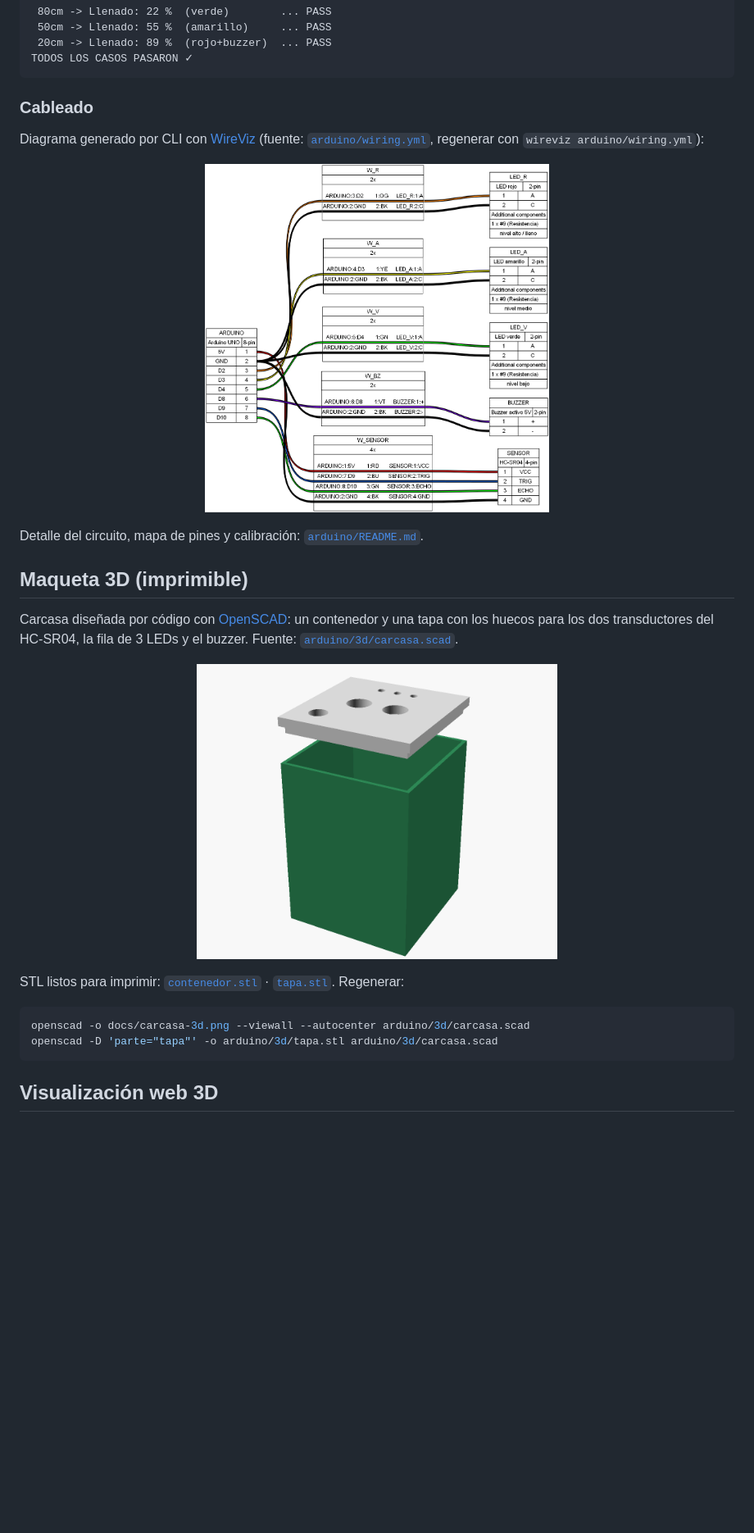
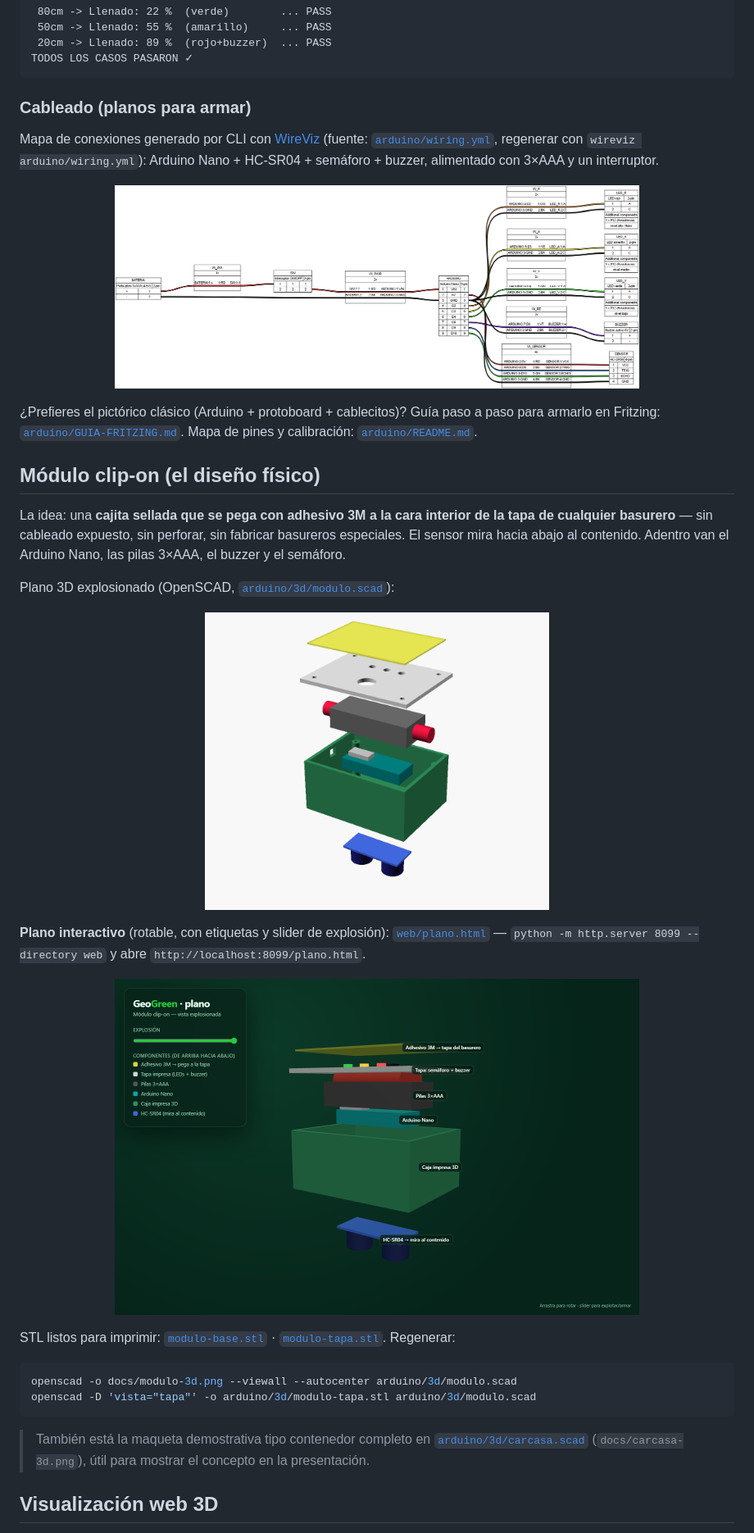
Before and after one commit to Dieg0Code/proyecto-01-aiep-geogreen, a Markdown page: README.md, the part around one of its changes. Shown at 82% size. Rendered like a GitHub page; pictures changed too: docs/cableado.png, docs/modulo-3d.png (added), docs/plano-web.png (added); blank space fills up the shorter version.

````diff
--- a/README.md
+++ b/README.md
@@ -50,34 +50,52 @@ Salida esperada de `test.sh`:
 TODOS LOS CASOS PASARON ✓
 ```
 
-### Cableado
+### Cableado (planos para armar)
 
-Diagrama generado por CLI con [WireViz](https://github.com/wireviz/WireViz)
+Mapa de conexiones generado por CLI con [WireViz](https://github.com/wireviz/WireViz)
 (fuente: [`arduino/wiring.yml`](arduino/wiring.yml), regenerar con `wireviz arduino/wiring.yml`):
+Arduino Nano + HC-SR04 + semáforo + buzzer, alimentado con 3×AAA y un interruptor.
 
 <p align="center">
-  <img src="docs/cableado.png" alt="Diagrama de cableado del prototipo Arduino" width="420">
+  <img src="docs/cableado.png" alt="Diagrama de cableado del módulo GeoGreen" width="640">
 </p>
 
-Detalle del circuito, mapa de pines y calibración: [`arduino/README.md`](arduino/README.md).
+¿Prefieres el pictórico clásico (Arduino + protoboard + cablecitos)? Guía paso a
+paso para armarlo en Fritzing: [`arduino/GUIA-FRITZING.md`](arduino/GUIA-FRITZING.md).
+Mapa de pines y calibración: [`arduino/README.md`](arduino/README.md).
 
-## Maqueta 3D (imprimible)
+## Módulo clip-on (el diseño físico)
 
-Carcasa diseñada por código con [OpenSCAD](https://openscad.org/): un contenedor
-y una tapa con los huecos para los dos transductores del HC-SR04, la fila de
-3 LEDs y el buzzer. Fuente: [`arduino/3d/carcasa.scad`](arduino/3d/carcasa.scad).
+La idea: una **cajita sellada que se pega con adhesivo 3M a la cara interior de
+la tapa de cualquier basurero** — sin cableado expuesto, sin perforar, sin
+fabricar basureros especiales. El sensor mira hacia abajo al contenido. Adentro
+van el Arduino Nano, las pilas 3×AAA, el buzzer y el semáforo.
+
+Plano 3D explosionado (OpenSCAD, [`arduino/3d/modulo.scad`](arduino/3d/modulo.scad)):
 
 <p align="center">
-  <img src="docs/carcasa-3d.png" alt="Render 3D de la carcasa de la maqueta" width="440">
+  <img src="docs/modulo-3d.png" alt="Plano explosionado del módulo clip-on" width="420">
 </p>
 
-STL listos para imprimir: [`contenedor.stl`](arduino/3d/contenedor.stl) ·
-[`tapa.stl`](arduino/3d/tapa.stl). Regenerar:
+**Plano interactivo** (rotable, con etiquetas y slider de explosión):
+[`web/plano.html`](web/plano.html) — `python -m http.server 8099 --directory web`
+y abre `http://localhost:8099/plano.html`.
+
+<p align="center">
+  <img src="docs/plano-web.png" alt="Plano 3D interactivo del módulo" width="640">
+</p>
+
+STL listos para imprimir: [`modulo-base.stl`](arduino/3d/modulo-base.stl) ·
+[`modulo-tapa.stl`](arduino/3d/modulo-tapa.stl). Regenerar:
 
 ```bash
-openscad -o docs/carcasa-3d.png --viewall --autocenter arduino/3d/carcasa.scad
-openscad -D 'parte="tapa"' -o arduino/3d/tapa.stl arduino/3d/carcasa.scad
+openscad -o docs/modulo-3d.png --viewall --autocenter arduino/3d/modulo.scad
+openscad -D 'vista="tapa"' -o arduino/3d/modulo-tapa.stl arduino/3d/modulo.scad
 ```
+
+> También está la maqueta demostrativa tipo contenedor completo en
+> [`arduino/3d/carcasa.scad`](arduino/3d/carcasa.scad) (`docs/carcasa-3d.png`),
+> útil para mostrar el concepto en la presentación.
 
 ## Visualización web 3D
 
````
Also changed, not shown: other parts of README.md (+7 -5 lines), CLAUDE.md (+6 -2 lines), arduino/GUIA-FRITZING.md (added, +72 -0 lines), 5 other files.
